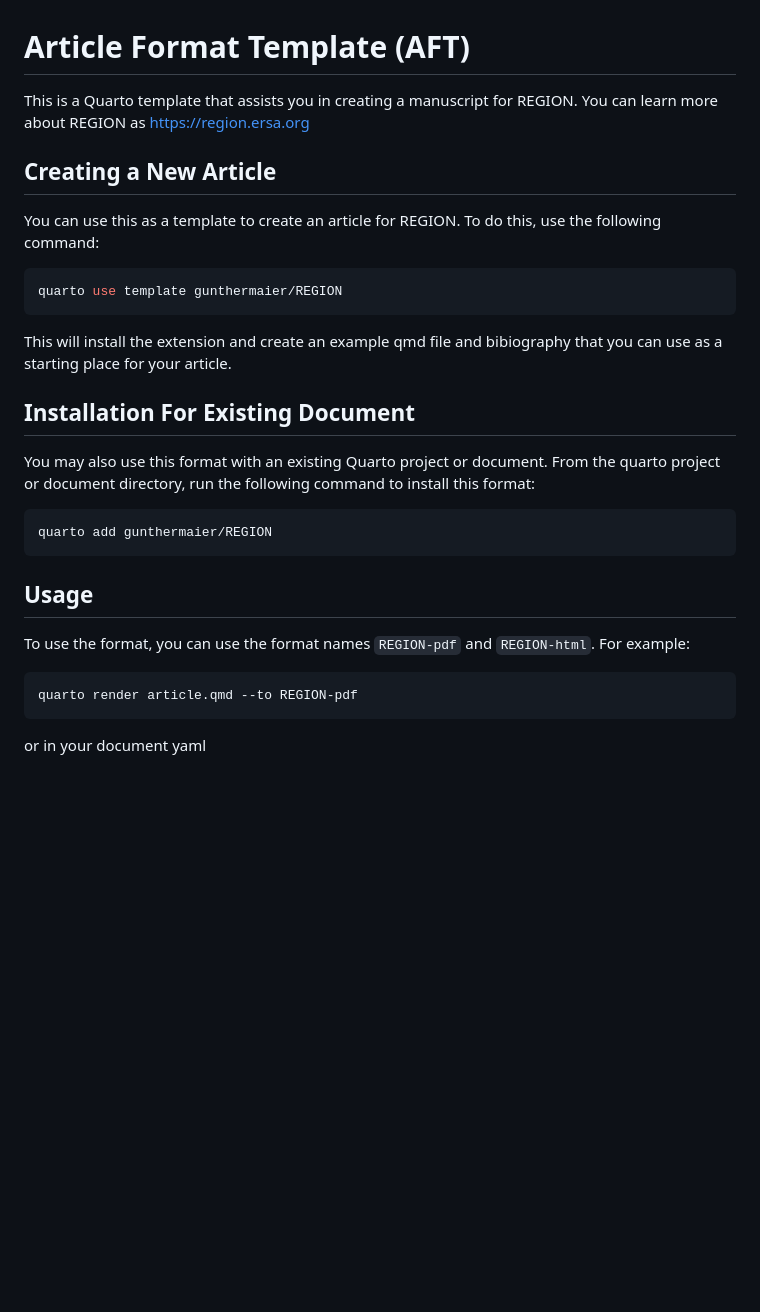
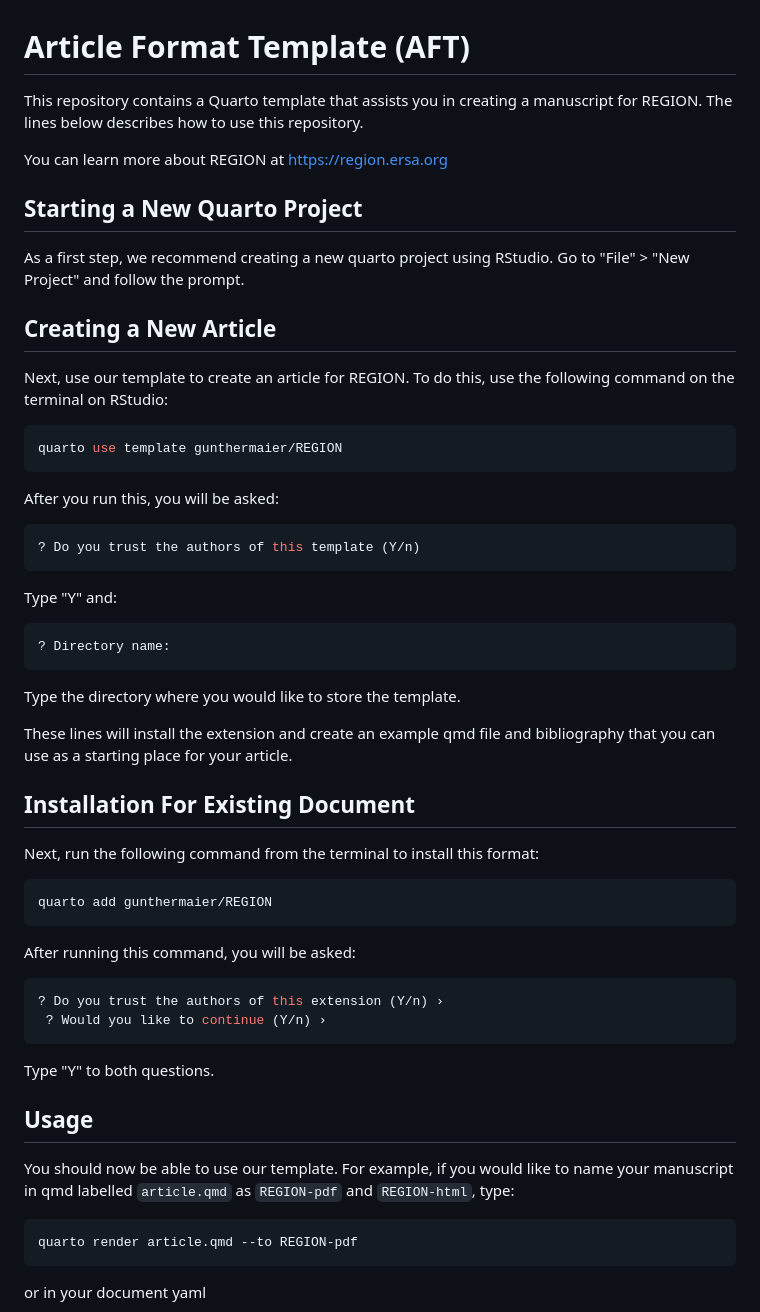
Before and after one commit to region-ersa/REGION, a Markdown page: README.md, the part around the change. GitHub-like rendering; blank space fills up the shorter version.

Commit message:
changes to README.md
I added specific details on questions that authors will have to answer to use the template.

````diff
--- a/README.md
+++ b/README.md
@@ -1,34 +1,57 @@
 # Article Format Template (AFT)
 
-This is a Quarto template that assists you in creating a manuscript for
-REGION. You can learn more about REGION as <https://region.ersa.org>
+This repository contains a Quarto template that assists you in creating a manuscript for
+REGION. The lines below describes how to use this repository.
+
+You can learn more about REGION at <https://region.ersa.org>
+
+## Starting a New Quarto Project
+
+As a first step, we recommend creating a new quarto project using RStudio. Go to "File" > "New Project" and follow the prompt.
 
 ## Creating a New Article
 
-You can use this as a template to create an article for REGION. To do
-this, use the following command:
+Next, use our template to create an article for REGION. To do
+this, use the following command on the terminal on RStudio:
 
 ``` bash
 quarto use template gunthermaier/REGION
 ```
+After you run this, you will be asked:
 
-This will install the extension and create an example qmd file and
-bibiography that you can use as a starting place for your article.
+``` bash
+? Do you trust the authors of this template (Y/n)
+```
+Type "Y" and:
+
+``` bash
+? Directory name:
+```
+Type the directory where you would like to store the template.
+
+These lines will install the extension and create an example qmd file and
+bibliography that you can use as a starting place for your article.
 
 ## Installation For Existing Document
 
-You may also use this format with an existing Quarto project or
-document. From the quarto project or document directory, run the
-following command to install this format:
+Next, run the following command from the terminal to install this format:
 
 ``` bash
 quarto add gunthermaier/REGION
 ```
+After running this command, you will be asked:
+
+``` bash
+? Do you trust the authors of this extension (Y/n) ›
+ ? Would you like to continue (Y/n) ›
+```
+
+Type "Y" to both questions.
 
 ## Usage
 
-To use the format, you can use the format names `REGION-pdf` and
-`REGION-html`. For example:
+You should now be able to use our template. For example, if you would like to name your manuscript in qmd labelled `article.qmd` as `REGION-pdf` and
+`REGION-html`, type:
 
 ``` bash
 quarto render article.qmd --to REGION-pdf
````
